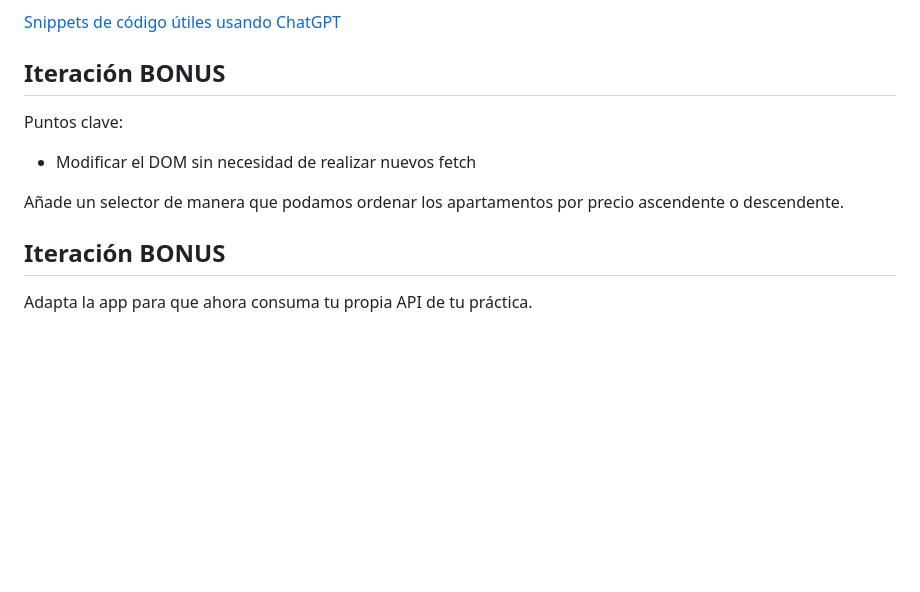
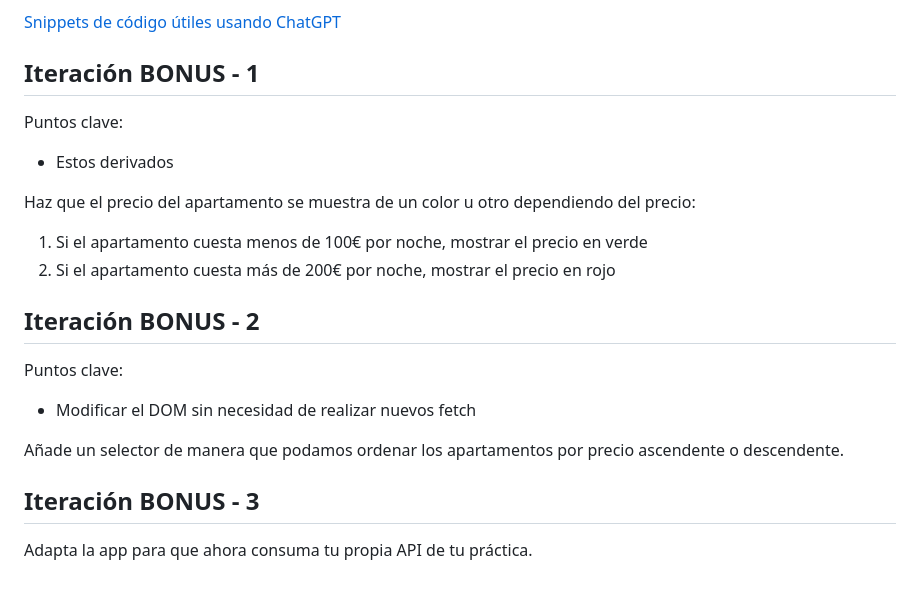
Before and after one commit to omiras/blog-de-pepa, a Markdown page: README.md, the part around the change printed below. GitHub-like rendering; blank space fills up the shorter version.

Commit message:
Update README.md to add video links for Iteration 1 and Iteration 2; enhance BONUS sections with new tasks and key points

```diff
--- a/README.md
+++ b/README.md
@@ -49,7 +53,19 @@ Pepa quiere consumir la API https://bravabook.onrender.com/api/apartments/search
 
 [Snippets de código útiles usando ChatGPT](https://chatgpt.com/share/6877fabb-d09c-8002-a074-78eeaa9cd642)
 
-## Iteración BONUS
+## Iteración BONUS - 1
+
+Puntos clave:
+
+- Estos derivados
+
+Haz que el precio del apartamento se muestra de un color u otro dependiendo del precio:
+
+1. Si el apartamento cuesta menos de 100€ por noche, mostrar el precio en verde
+2. Si el apartamento cuesta más de 200€ por noche, mostrar el precio en rojo
+
+
+## Iteración BONUS - 2
 
 Puntos clave:
 
@@ -57,7 +73,6 @@ Puntos clave:
 
 Añade un selector de manera que podamos ordenar los apartamentos por precio ascendente o descendente.
 
-
-## Iteración BONUS
+## Iteración BONUS - 3
 
 Adapta la app para que ahora consuma tu propia API de tu práctica.
```
Also changed, not shown: other parts of README.md (+4 -0 lines).
